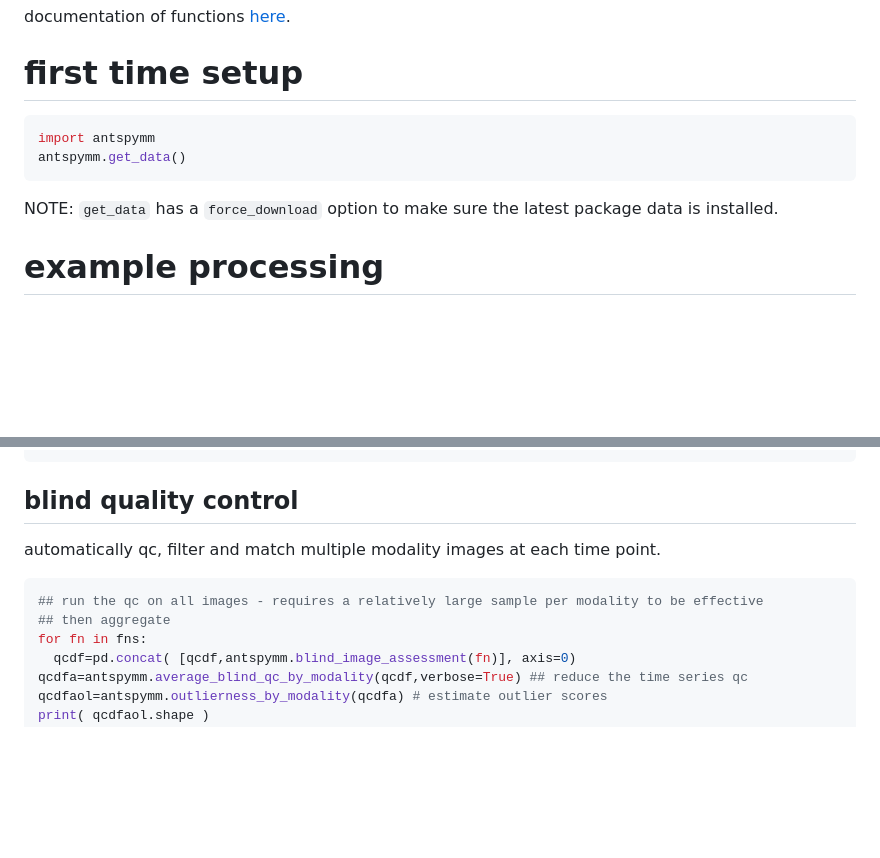
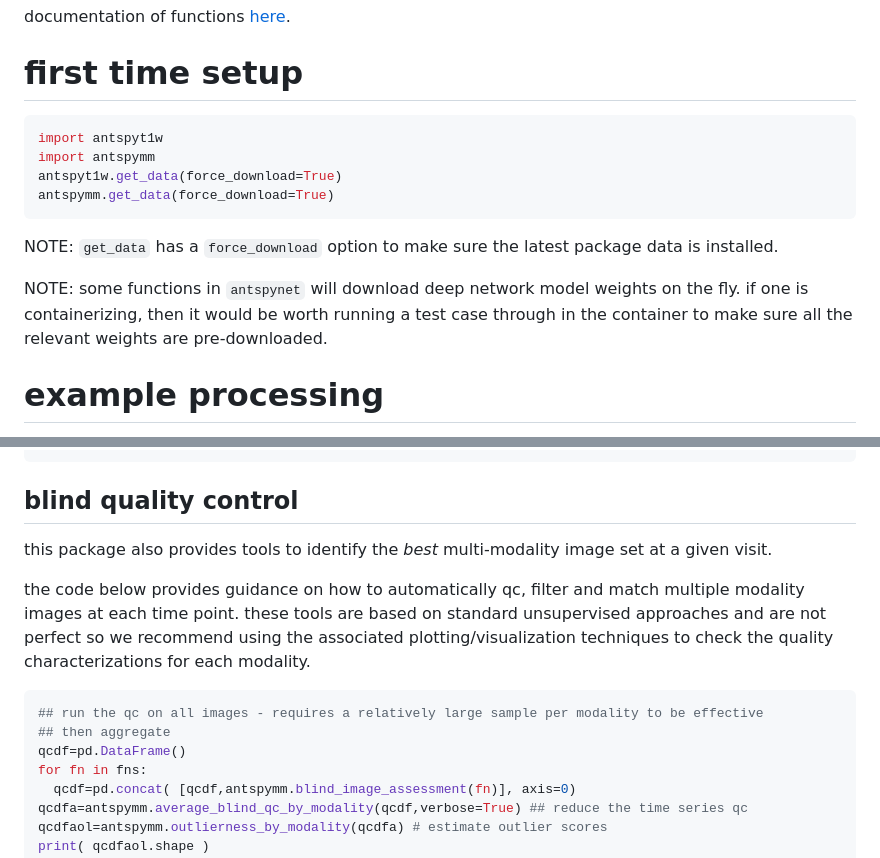
Before and after one commit to ANTsX/ANTsPyMM, a Markdown page: README.md, 2 parts joined by grey strips. GitHub-like rendering; blank space fills up the shorter version.

````diff
--- a/README.md
+++ b/README.md
@@ -72,12 +72,16 @@ documentation of functions [here](http://htmlpreview.github.io/?https://github.c
 # first time setup
 
 ```python
+import antspyt1w
 import antspymm
-antspymm.get_data()
+antspyt1w.get_data(force_download=True)
+antspymm.get_data(force_download=True)
 ```
 
 NOTE: `get_data` has a `force_download` option to make sure the latest
 package data is installed.
+
+NOTE: some functions in `antspynet` will download deep network model weights on the fly.  if one is containerizing, then it would be worth running a test case through in the container to make sure all the relevant weights are pre-downloaded.
 
 # example processing
 
@@ -116,11 +120,14 @@ antspymm.write_mm( '/tmp/test_output', t1wide, tabPro, normPro )
 
 ## blind quality control
 
-automatically qc, filter and match multiple modality images at each time point.
+this package also provides tools to identify the *best* multi-modality image set at a given visit.
+
+the code below provides guidance on how to automatically qc, filter and match multiple modality images at each time point.  these tools are based on standard unsupervised approaches and are not perfect so we recommend using the associated plotting/visualization techniques to check the quality characterizations for each modality.
 
 ```python
 ## run the qc on all images - requires a relatively large sample per modality to be effective
 ## then aggregate
+qcdf=pd.DataFrame()
 for fn in fns:
   qcdf=pd.concat( [qcdf,antspymm.blind_image_assessment(fn)], axis=0)
 qcdfa=antspymm.average_blind_qc_by_modality(qcdf,verbose=True) ## reduce the time series qc
````
Also changed, not shown: other parts of README.md (+52 -1 lines).
